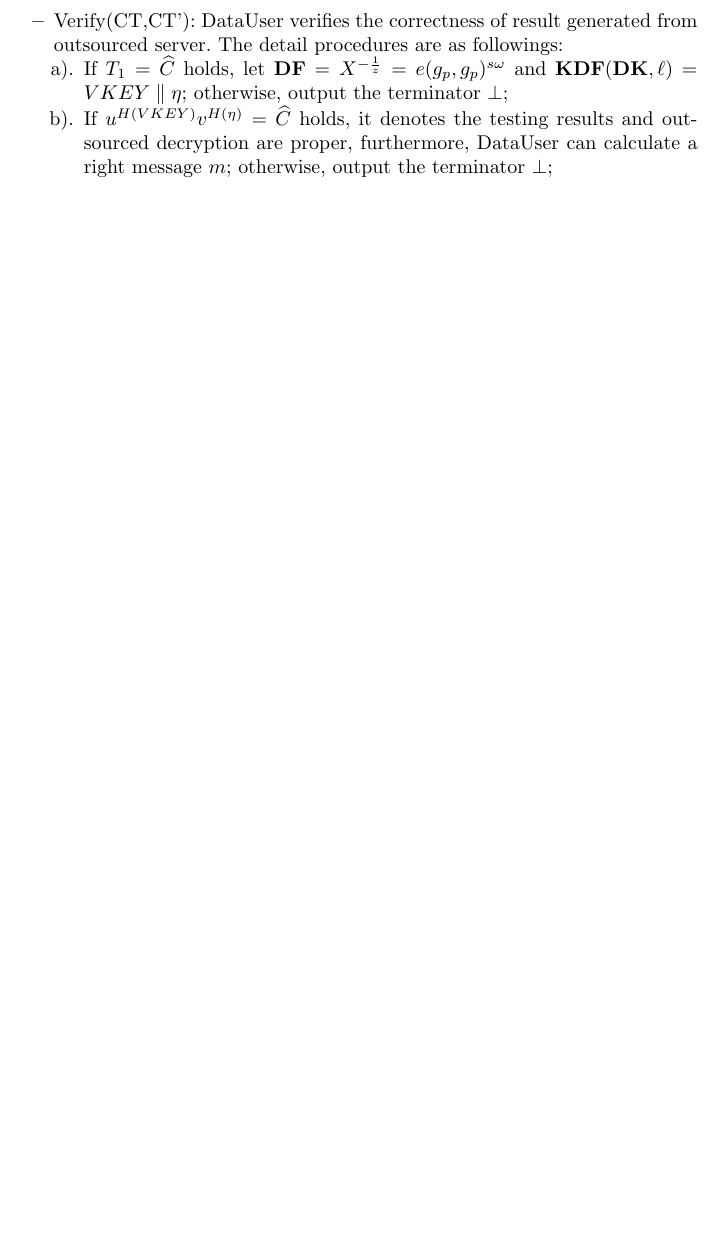
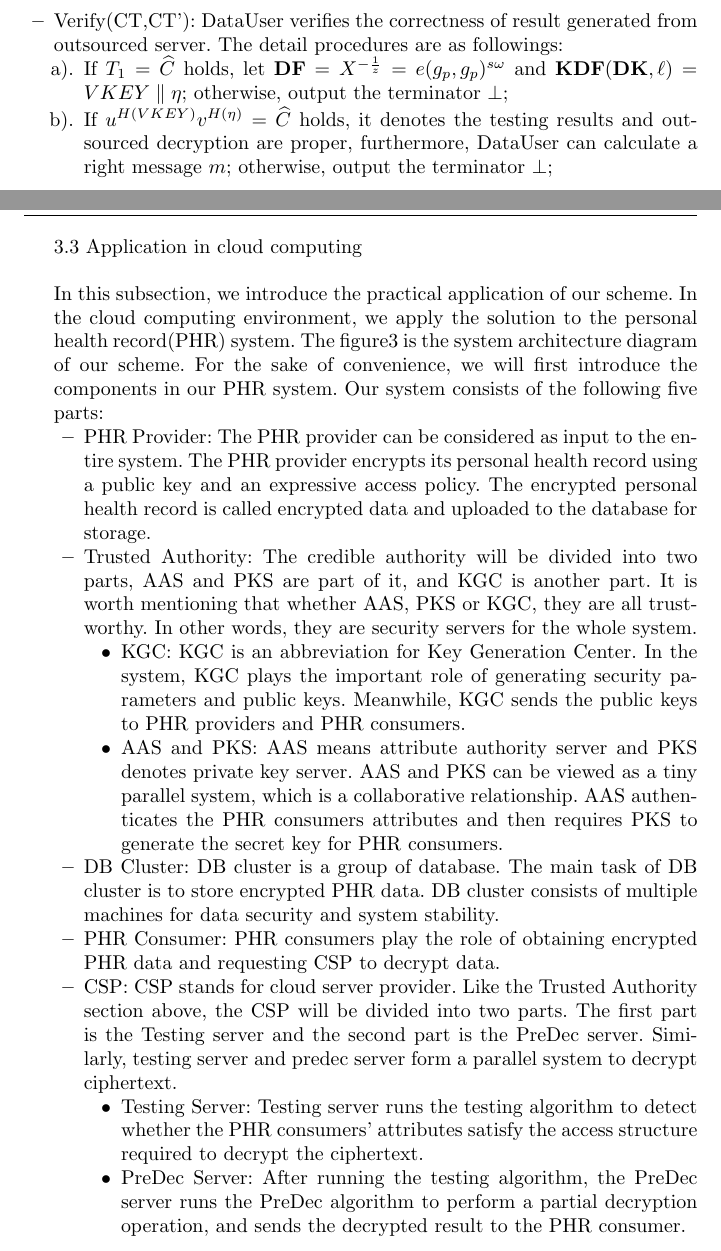
Before and after one commit to Cin1993/myPaper, a LaTeX paper (untitled-2.tex): part of page 10 of 15 before the commit and two parts of pages 10 and 11 of 16 after it, the two joined at a grey line, cut so that both start at the same text, the shorter picture padded with empty space. Compiled offline with pdfLaTeX.

Commit message:
2019年3月7日22:00:51 第一次提交

```diff
--- a/untitled-2.tex
+++ b/untitled-2.tex
@@ -459,3 +459,39 @@ Our scheme is consisted of the following algorithm:
 			\item[a).] If $T_1=\widehat{C}$ holds, let $\textbf{DF}=X^{-\frac{1}{z}}=e(g_p,g_p)^{s \omega}$ and $\textbf{KDF}(\textbf{DK},\ell)=VKEY \parallel \eta$; otherwise, output the terminator $\perp$;
 			\item[b).] If $u^{H(VKEY)}v^{H(\eta)}=\widehat{C}$ holds, it denotes the testing results and outsourced decryption are proper, furthermore, DataUser can calculate a right message $m$; otherwise, output the terminator $\perp$;
 		\end{itemize}
+
+	% 应用部分
+	\subsection{Application in cloud computing}
+	In this subsection, we introduce the practical application  of our scheme.
+	In the cloud computing environment, we apply the solution to the personal health record(PHR) system.
+	The figure\ref{frame} is the system architecture diagram of our scheme.
+	For the sake of convenience, we will first introduce the components in our PHR system.
+	Our system consists of the following five parts:
+	\begin{itemize}
+		\item PHR Provider: The PHR provider can be considered as input to the entire system.
+							The PHR provider encrypts its personal health record using a public key and an expressive access policy.
+							The encrypted personal health record is called encrypted data and uploaded to the database for storage.
+		\item Trusted Authority: The credible authority will be divided into two parts, AAS and PKS are part of it, and KGC is another part.
+								 It is worth mentioning that whether AAS, PKS or KGC, they are all trustworthy.
+								 In other words, they are security servers for the whole system.
+							\begin{itemize}
+								\item[$\bullet$] KGC: KGC is an abbreviation for Key Generation Center.
+													  In the system, KGC plays the important role of generating security parameters and public keys.
+													  Meanwhile, KGC sends the public keys to PHR providers and PHR consumers.
+								\item[$\bullet$] AAS and PKS: AAS means attribute authority server and PKS denotes private key server.
+												 AAS and PKS can be viewed as a tiny parallel system, which is a  collaborative relationship.
+												 AAS authenticates the PHR consumers attributes and then requires PKS to generate the secret key for PHR consumers.
+
+							\end{itemize}
+		\item DB Cluster: DB cluster is a group of database.
+						  The main task of DB cluster is to store encrypted PHR data.
+						  DB cluster consists of multiple machines for data security and system stability.
+		\item PHR Consumer: PHR consumers play the role of obtaining encrypted PHR data and requesting CSP to decrypt data.
+		\item CSP: CSP stands for cloud server provider.
+				   Like the Trusted Authority section above, the CSP will be divided into two parts.
+				   The first part is the Testing server and the second part is the PreDec server.
+				   Similarly, testing server and predec server form a parallel system to decrypt ciphertext.
+				   \begin{itemize}
+					   \item[$\bullet$] Testing Server: Testing server runs the testing algorithm to detect whether the PHR consumers' attributes satisfy the access structure required to decrypt the ciphertext.
+					   \item[$\bullet$] PreDec Server: After running the testing algorithm, the PreDec server runs the PreDec algorithm to perform a partial decryption operation, and sends the decrypted result to the PHR consumer.
+				   \end{itemize}
```
Also changed, not shown: frame.pdf (added), untitled-2.pdf, untitled-2.tex (13 more changed lines), 5 other files.
